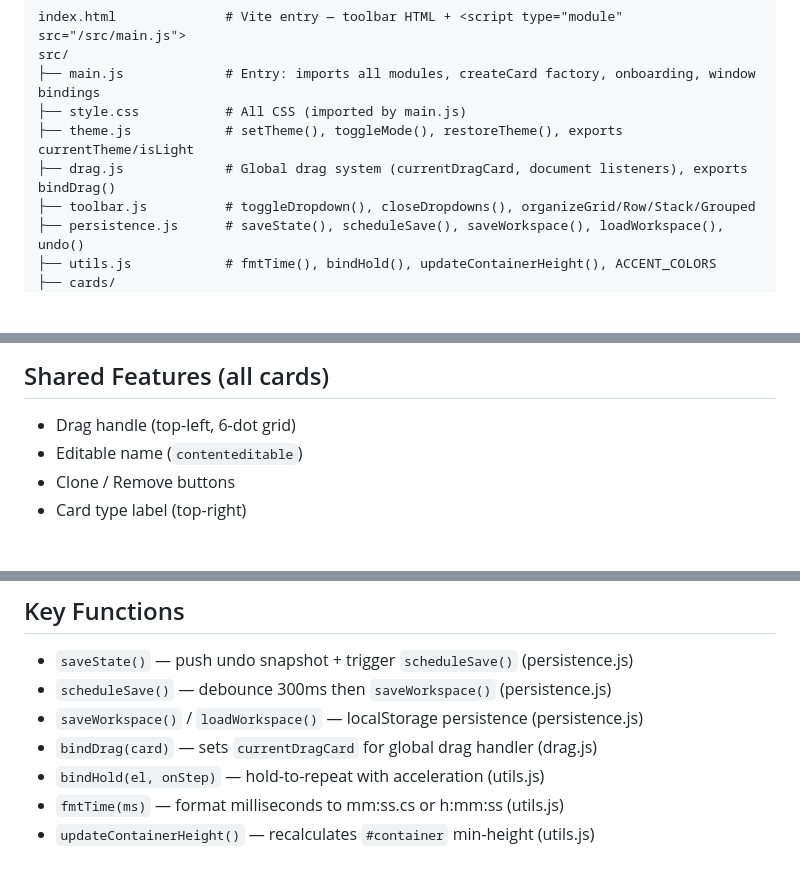
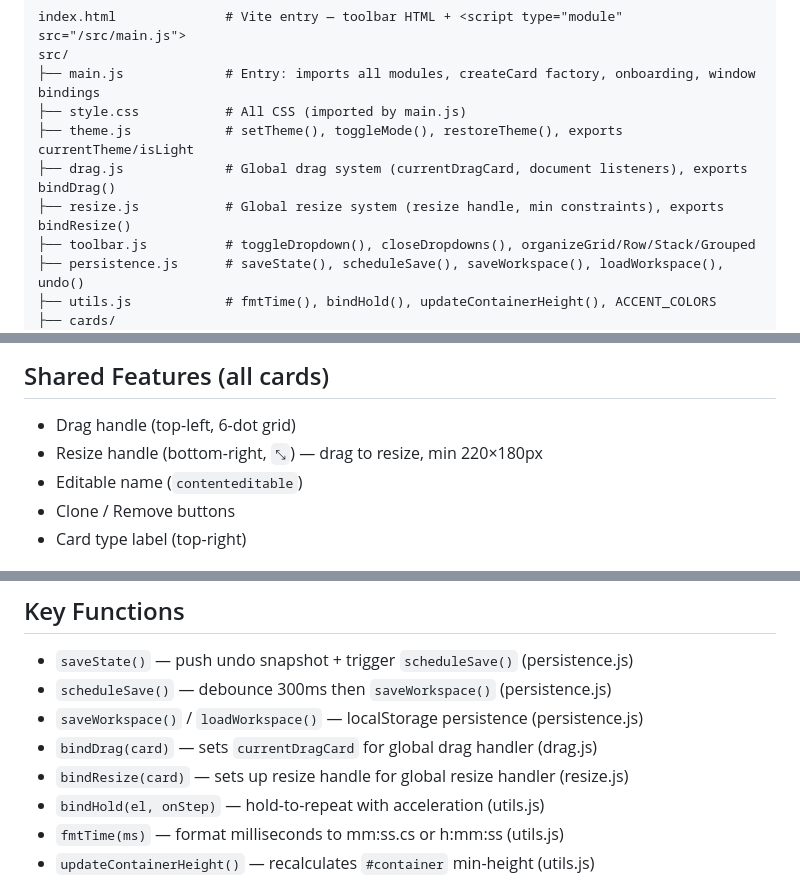
Before and after one commit to freedisk/counter-workspace-vite, a Markdown page: CLAUDE.md, 3 parts joined by grey strips. Rendered like a GitHub page; blank space fills up the shorter version.

```diff
--- a/CLAUDE.md
+++ b/CLAUDE.md
@@ -31,6 +31,7 @@ src/
 ├── style.css           # All CSS (imported by main.js)
 ├── theme.js            # setTheme(), toggleMode(), restoreTheme(), exports currentTheme/isLight
 ├── drag.js             # Global drag system (currentDragCard, document listeners), exports bindDrag()
+├── resize.js           # Global resize system (resize handle, min constraints), exports bindResize()
 ├── toolbar.js          # toggleDropdown(), closeDropdowns(), organizeGrid/Row/Stack/Grouped
 ├── persistence.js      # saveState(), scheduleSave(), saveWorkspace(), loadWorkspace(), undo()
 ├── utils.js            # fmtTime(), bindHold(), updateContainerHeight(), ACCENT_COLORS
@@ -75,6 +77,7 @@ cards/dice.js ──→ (no imports)
 ## Shared Features (all cards)
 
 - Drag handle (top-left, 6-dot grid)
+- Resize handle (bottom-right, `⤡`) — drag to resize, min 220×180px
 - Editable name (`contenteditable`)
 - Clone / Remove buttons
 - Card type label (top-right)
@@ -92,6 +95,7 @@ cards/dice.js ──→ (no imports)
 - `scheduleSave()` — debounce 300ms then `saveWorkspace()` (persistence.js)
 - `saveWorkspace()` / `loadWorkspace()` — localStorage persistence (persistence.js)
 - `bindDrag(card)` — sets `currentDragCard` for global drag handler (drag.js)
+- `bindResize(card)` — sets up resize handle for global resize handler (resize.js)
 - `bindHold(el, onStep)` — hold-to-repeat with acceleration (utils.js)
 - `fmtTime(ms)` — format milliseconds to mm:ss.cs or h:mm:ss (utils.js)
 - `updateContainerHeight()` — recalculates `#container` min-height (utils.js)
```
Also changed, not shown: other parts of CLAUDE.md (+26 -2 lines).
